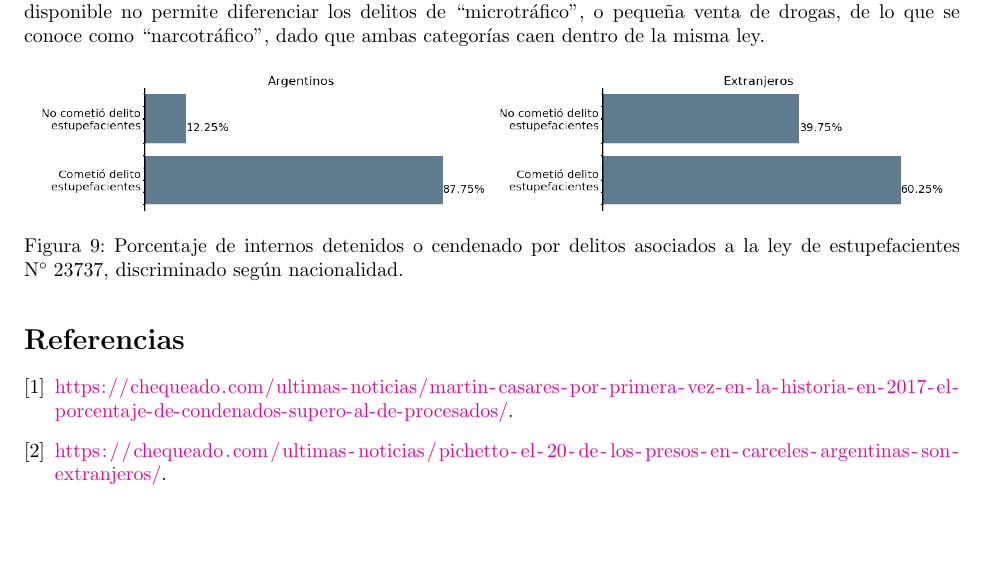
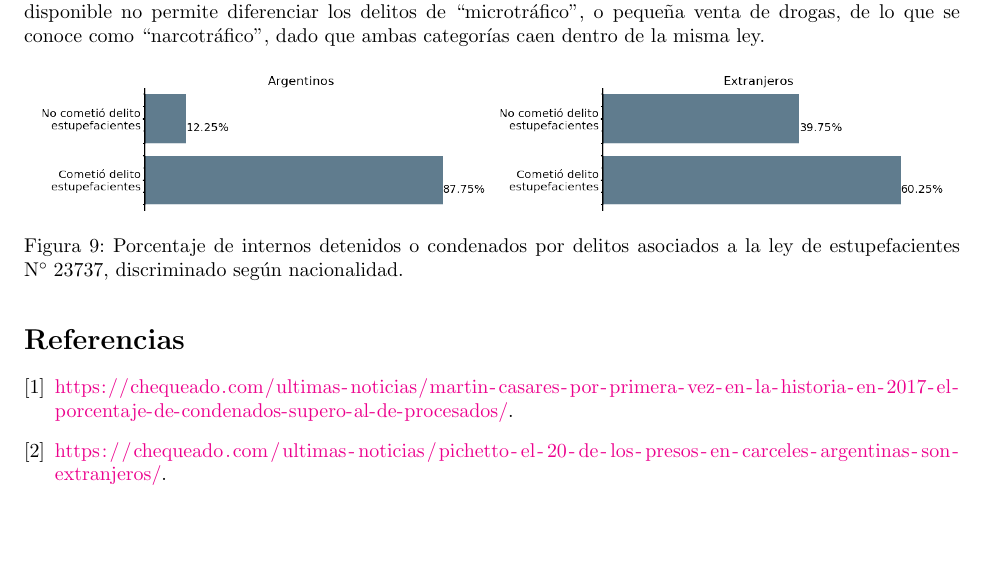
Before and after one commit to nahuelalmeira/poblacionPenal, a LaTeX document (Informe/Informe1.tex): part of page 6 of 6, cut so that both start at the same text. Compiled offline with pdfLaTeX.

Commit message:
Corrigiendo errores ortográficos y de tipeo

```diff
--- a/Informe/Informe1.tex
+++ b/Informe/Informe1.tex
@@ -168,7 +168,7 @@ Continuando con el an\'alisis, analizamos si en verdad los inmigrantes cometen e
 	\centering
 \includegraphics[scale=0.28]{graficos/estupefacientes_bar_argentinos.png}
 \includegraphics[scale=0.28]{graficos/estupefacientes_bar_extranjeros.png}
-	\caption{Porcentaje de internos detenidos o cendenado por delitos asociados a la ley de estupefacientes $\mathrm{N}^{\circ}\; 23737$, discriminado seg\'un nacionalidad.\label{estupefacientes_discriminado}}
+	\caption{Porcentaje de internos detenidos o condenados por delitos asociados a la ley de estupefacientes $\mathrm{N}^{\circ}\; 23737$, discriminado seg\'un nacionalidad.\label{estupefacientes_discriminado}}
 \end{figure}
 
 \Urlmuskip=0mu plus 1mu\relax
```
Also changed, not shown: Informe/Informe1.pdf.
